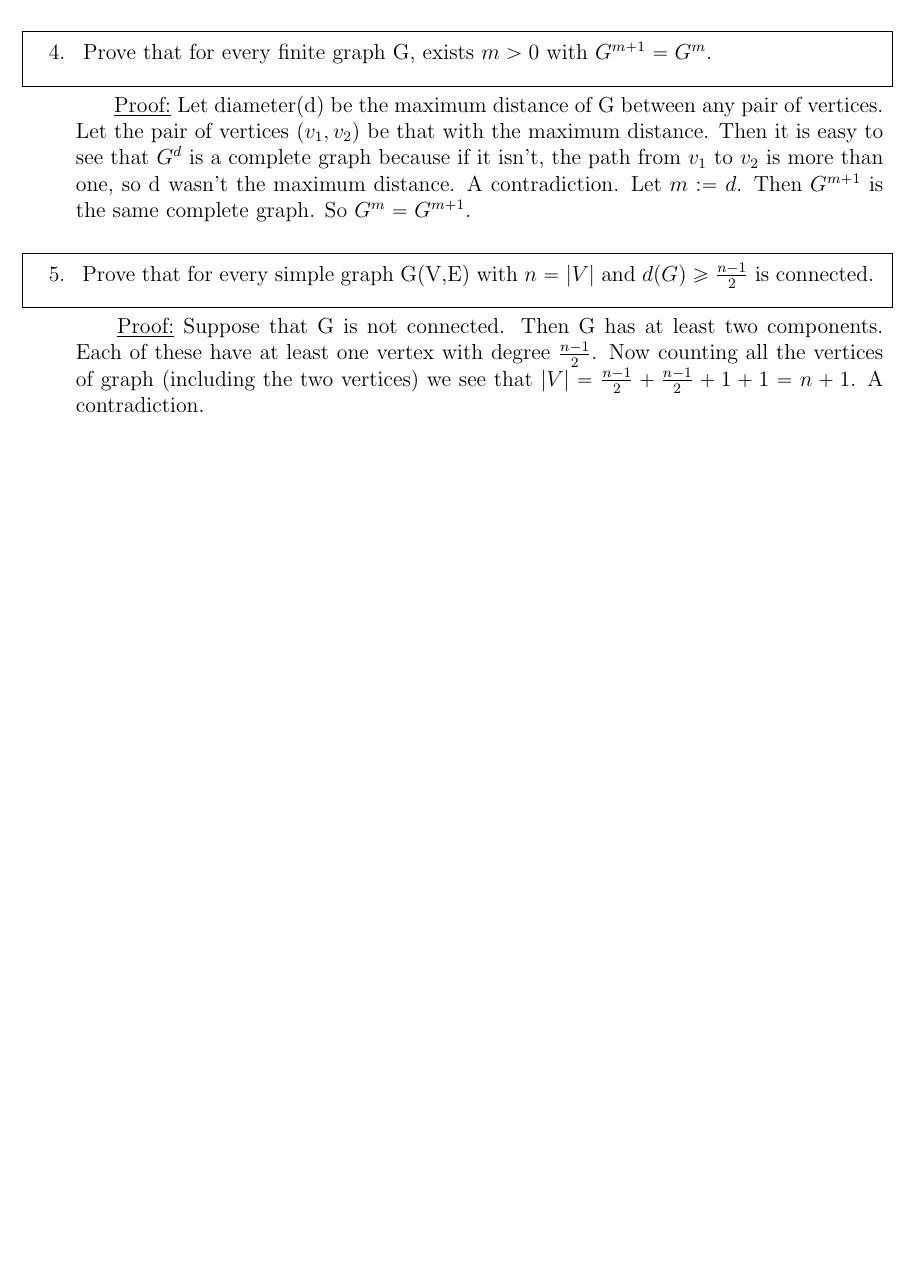
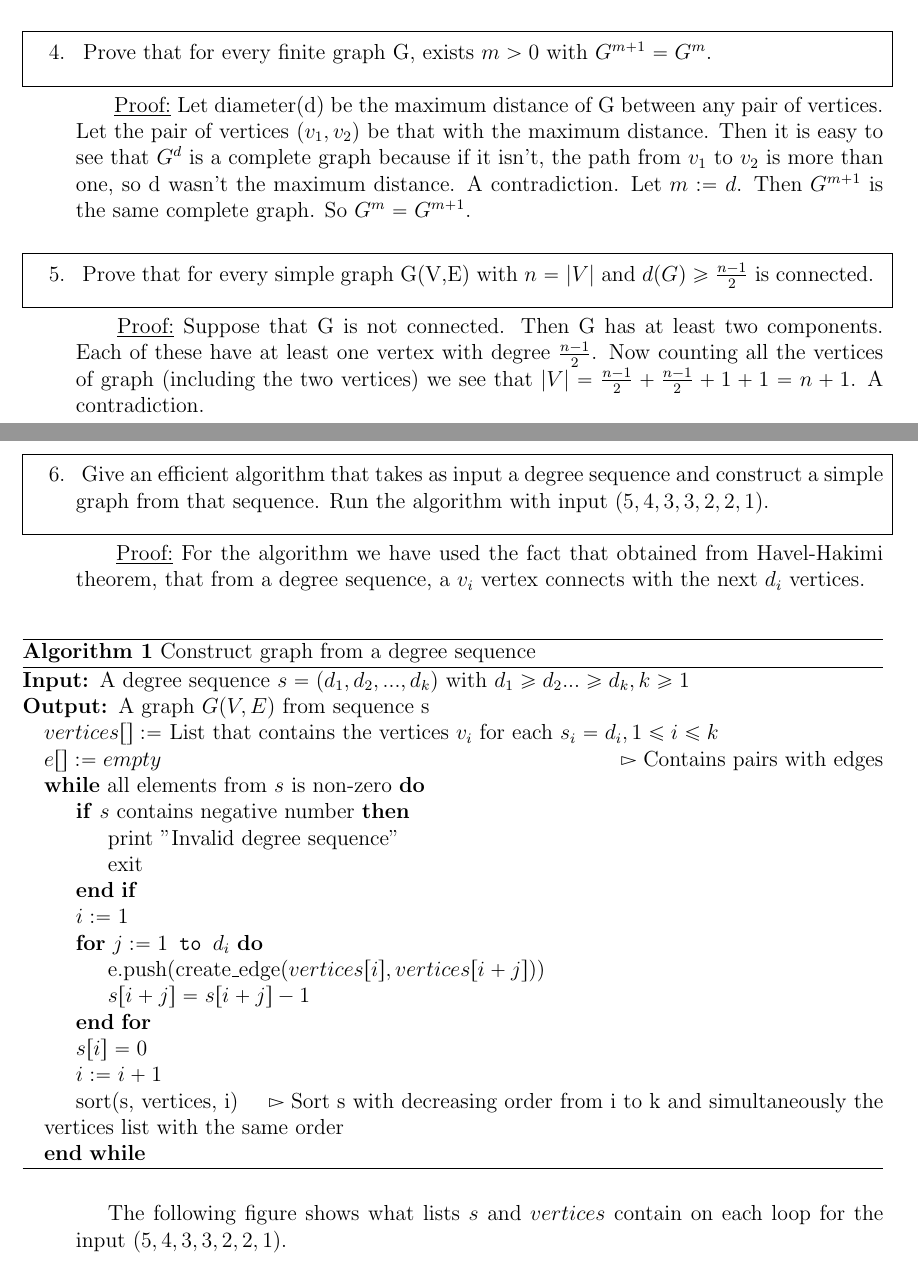
Before and after one commit to gravitorious/Graph-Theory-Proofs-Algorithms, a LaTeX document (proofs/basicproofs/set1.tex): part of page 2 of 2 before the commit and two parts of pages 2 and 3 of 5 after it, the two joined at a grey line, cut so that both start at the same text, the shorter picture padded with empty space. Compiled offline with pdfLaTeX.

Commit message:
add more proofs

```diff
--- a/proofs/basicproofs/set1.tex
+++ b/proofs/basicproofs/set1.tex
@@ -11,6 +11,10 @@
 \usepackage{mathrsfs}
 \usepackage{tikz-cd}
 \usepackage{hyperref, mathabx}
+\usepackage{algorithm}
+\usepackage{algpseudocode}
+\renewcommand{\algorithmicrequire}{\textbf{Input:}}
+\renewcommand{\algorithmicensure}{\textbf{Output:}}
 
 \newcommand{\boxitem}[2]{\vspace{.55cm}
 	\item[#1]
@@ -97,3 +102,34 @@
 
+	\boxitem{6.}{
+		Give an efficient algorithm that takes as input a degree sequence and construct a simple graph from that sequence.  Run the algorithm with input $(5,4,3,3,2,2,1)$.
+	}
+	\underline{Proof:} For the algorithm we have used the fact that obtained from Havel-Hakimi theorem, that from a degree sequence, a $v_{i}$ vertex connects with the next $d_{i}$ vertices.\\
+	\begin{algorithm}
+		\caption{Construct graph from a degree sequence}
+		\label{alg:cap}
 
+		\begin{algorithmic}
+			\Require A degree sequence $s = (d_{1}, d_{2},...,d_{k})$ with $d_{1} \geq d_{2} ... \geq d_{k}, k \geq 1$
+			\Ensure A graph $G(V,E)$ from sequence s
+			\State $vertices[ ] := $ List that contains the vertices  $v_{i}$ for each $s_{i}=d_{i}, 1 \leq i \leq k$
+			\State $e[] := empty$ \Comment{Contains pairs with edges}
+			\While{all elements from $s$ is non-zero}
+				\If{$s$ contains negative number}
+					\State print "Invalid degree sequence"
+					\State exit
+				\EndIf
 
+				\State $i:=1$
+				\For{\texttt{$j:=1$ to $d_{i}$}}
+					\State e.push(create\_edge($vertices[i], vertices[i+j]$))
+					\State $s[i+j] = s[i+j] - 1$
+				\EndFor
+				\State $s[i] = 0$
+				\State $i:= i + 1$
+				\State sort(s, vertices, i) \Comment{Sort s with decreasing order from i to k and simultaneously the vertices list with the same order}
+			\EndWhile
+		\end{algorithmic}
+	\end{algorithm}
+
+	The following figure shows what lists $s$ and $vertices$ contain on each loop for the input $(5,4,3,3,2,2,1)$.\\
+	\begin{figure}[h]
@@ -99,0 +139,4 @@
+		\label{fig:mesh1}
+	\end{figure}\\
+
+	\newpage
```
Also changed, not shown: proofs/basicproofs/pic2.png (added), proofs/basicproofs/set1.pdf, proofs/basicproofs/set1.tex (14 more changed lines), 3 other files.
